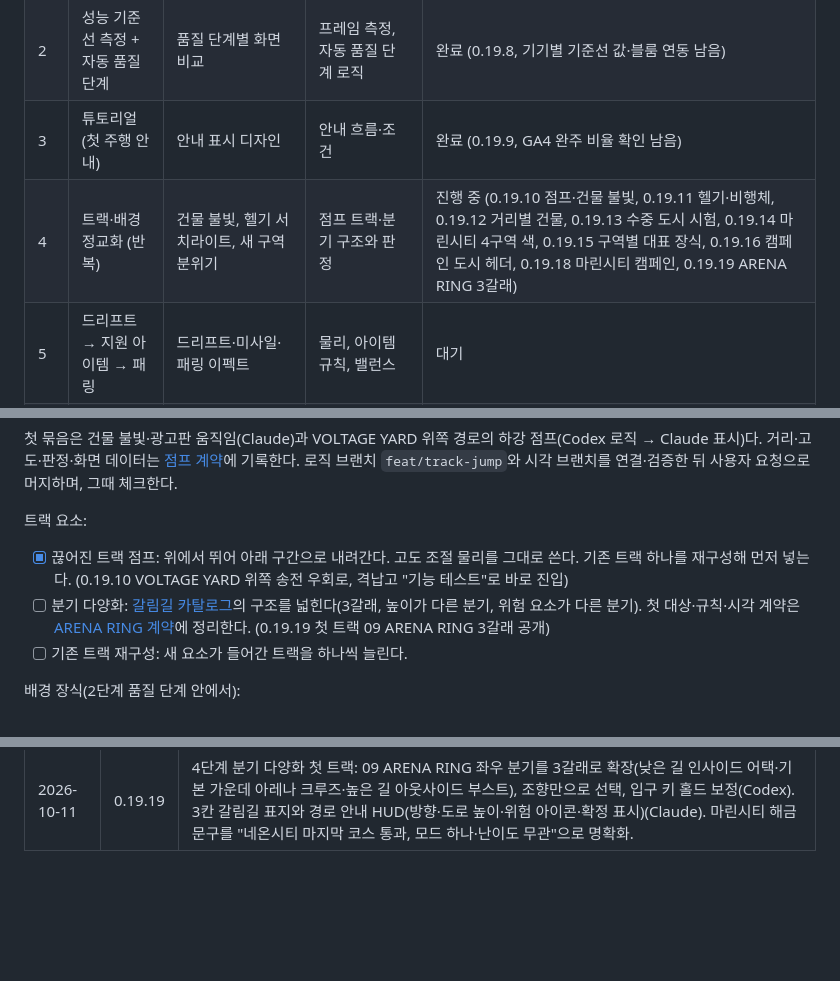
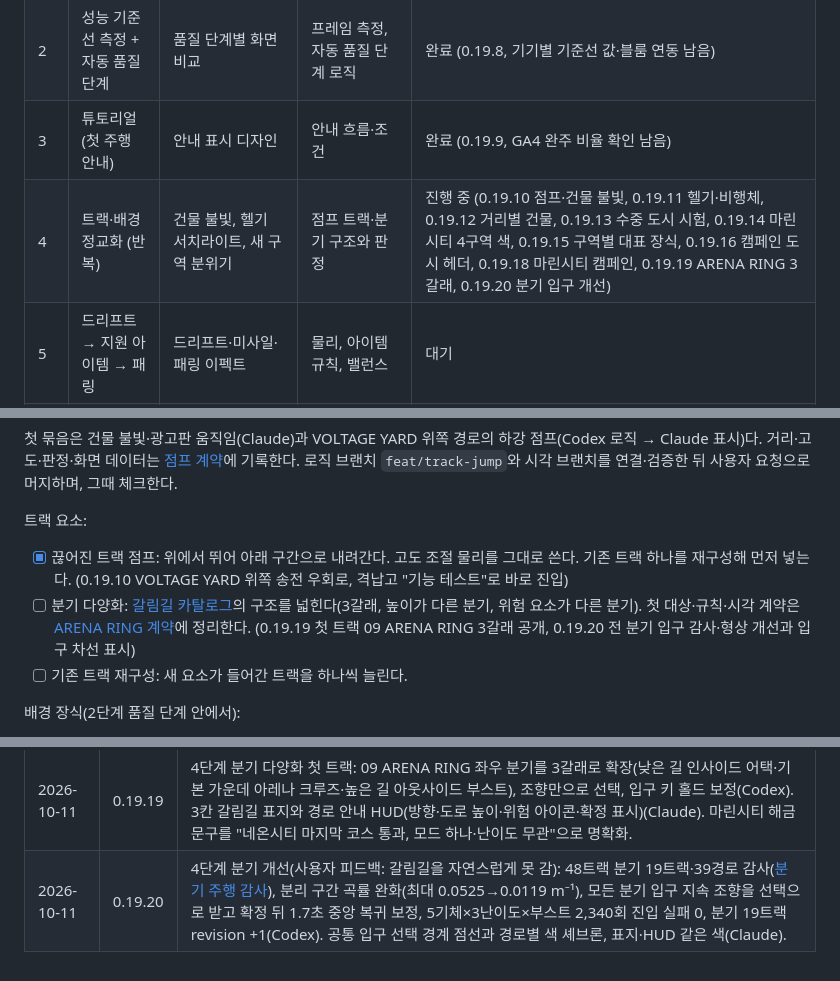
Before and after one commit to summerz/speedracer-site, a Markdown page: docs/QUALITY_ROADMAP.md, 3 parts joined by grey strips. Drawn GitHub-style; blank space fills up the shorter version.

Commit message:
docs: log the fork entrance overhaul in the roadmap
Co-Authored-By: Claude Opus 5.5 <noreply@anthropic.com>

```diff
--- a/docs/QUALITY_ROADMAP.md
+++ b/docs/QUALITY_ROADMAP.md
@@ -17,7 +17,7 @@ v0.19.4(새 앱 아이콘)까지의 상태에서 서비스 품질을 올리기
 | 1 | 결과 화면 전체 화면화 + 씬 구성 | 결과 화면 배치, 출발선 기체 소개 카메라, 도착 장면 구도 | 구간별 기록 집계, 도착한 NPC 유지 동작 | 완료 (0.19.6) |
 | 2 | 성능 기준선 측정 + 자동 품질 단계 | 품질 단계별 화면 비교 | 프레임 측정, 자동 품질 단계 로직 | 완료 (0.19.8, 기기별 기준선 값·블룸 연동 남음) |
 | 3 | 튜토리얼(첫 주행 안내) | 안내 표시 디자인 | 안내 흐름·조건 | 완료 (0.19.9, GA4 완주 비율 확인 남음) |
-| 4 | 트랙·배경 정교화 (반복) | 건물 불빛, 헬기 서치라이트, 새 구역 분위기 | 점프 트랙·분기 구조와 판정 | 진행 중 (0.19.10 점프·건물 불빛, 0.19.11 헬기·비행체, 0.19.12 거리별 건물, 0.19.13 수중 도시 시험, 0.19.14 마린시티 4구역 색, 0.19.15 구역별 대표 장식, 0.19.16 캠페인 도시 헤더, 0.19.18 마린시티 캠페인, 0.19.19 ARENA RING 3갈래) |
+| 4 | 트랙·배경 정교화 (반복) | 건물 불빛, 헬기 서치라이트, 새 구역 분위기 | 점프 트랙·분기 구조와 판정 | 진행 중 (0.19.10 점프·건물 불빛, 0.19.11 헬기·비행체, 0.19.12 거리별 건물, 0.19.13 수중 도시 시험, 0.19.14 마린시티 4구역 색, 0.19.15 구역별 대표 장식, 0.19.16 캠페인 도시 헤더, 0.19.18 마린시티 캠페인, 0.19.19 ARENA RING 3갈래, 0.19.20 분기 입구 개선) |
 | 5 | 드리프트 → 지원 아이템 → 패링 | 드리프트·미사일·패링 이펙트 | 물리, 아이템 규칙, 밸런스 | 대기 |
 | 6 | 기타 (공유 카드, 오늘의 도전, 기체 추가) | 공유 카드, 새 기체 모델 | 오늘의 도전 | 대기 |
 
@@ -73,7 +73,7 @@ v0.19.4(새 앱 아이콘)까지의 상태에서 서비스 품질을 올리기
 트랙 요소:
 
 - [x] 끊어진 트랙 점프: 위에서 뛰어 아래 구간으로 내려간다. 고도 조절 물리를 그대로 쓴다. 기존 트랙 하나를 재구성해 먼저 넣는다. (0.19.10 VOLTAGE YARD 위쪽 송전 우회로, 격납고 "기능 테스트"로 바로 진입)
-- [ ] 분기 다양화: [갈림길 카탈로그](TRACK_BRANCHES.md)의 구조를 넓힌다(3갈래, 높이가 다른 분기, 위험 요소가 다른 분기). 첫 대상·규칙·시각 계약은 [ARENA RING 계약](BRANCH_VARIETY.md)에 정리한다. (0.19.19 첫 트랙 09 ARENA RING 3갈래 공개)
+- [ ] 분기 다양화: [갈림길 카탈로그](TRACK_BRANCHES.md)의 구조를 넓힌다(3갈래, 높이가 다른 분기, 위험 요소가 다른 분기). 첫 대상·규칙·시각 계약은 [ARENA RING 계약](BRANCH_VARIETY.md)에 정리한다. (0.19.19 첫 트랙 09 ARENA RING 3갈래 공개, 0.19.20 전 분기 입구 감사·형상 개선과 입구 차선 표시)
 - [ ] 기존 트랙 재구성: 새 요소가 들어간 트랙을 하나씩 늘린다.
 
 배경 장식(2단계 품질 단계 안에서):
@@ -118,3 +118,4 @@ v0.19.4(새 앱 아이콘)까지의 상태에서 서비스 품질을 올리기
 | 2026-10-10 | 0.19.17 | 테스트 도구: 캠페인 모두 해금 토글. 격납고 기능 테스트에서 진입, 켜면 모든 트랙 개방(가짜 기록 없음), 다시 잠그면 정상 해금 순서로 판정해 건너뛴 트랙의 진행·기록·고스트 정리, 포인트·구매 유지. 토글·확인 창(Claude) + 해금 플래그·재잠금 정리(Codex). |
 | 2026-10-10 | 0.19.18 | 4단계 새 구역 완료: 마린시티 캠페인 공개. 4구역(심해 해구·켈프 숲·산호 정원·햇빛 라군) 16트랙(33–48), 네온 32번을 한 모드에서 통과하면 도시 개방, 구역별 물속 환경(Codex). 물속 랜드마크를 산호 암석 첨탑·유리 돔으로 바꾸고 발광 상한, 라군 카드 색(Claude). |
 | 2026-10-11 | 0.19.19 | 4단계 분기 다양화 첫 트랙: 09 ARENA RING 좌우 분기를 3갈래로 확장(낮은 길 인사이드 어택·기본 가운데 아레나 크루즈·높은 길 아웃사이드 부스트), 조향만으로 선택, 입구 키 홀드 보정(Codex). 3칸 갈림길 표지와 경로 안내 HUD(방향·도로 높이·위험 아이콘·확정 표시)(Claude). 마린시티 해금 문구를 "네온시티 마지막 코스 통과, 모드 하나·난이도 무관"으로 명확화. |
+| 2026-10-11 | 0.19.20 | 4단계 분기 개선(사용자 피드백: 갈림길을 자연스럽게 못 감): 48트랙 분기 19트랙·39경로 감사([분기 주행 감사](FORK_AUDIT.md)), 분리 구간 곡률 완화(최대 0.0525→0.0119 m⁻¹), 모든 분기 입구 지속 조향을 선택으로 받고 확정 뒤 1.7초 중앙 복귀 보정, 5기체×3난이도×부스트 2,340회 진입 실패 0, 분기 19트랙 revision +1(Codex). 공통 입구 선택 경계 점선과 경로별 색 셰브론, 표지·HUD 같은 색(Claude). |
```
